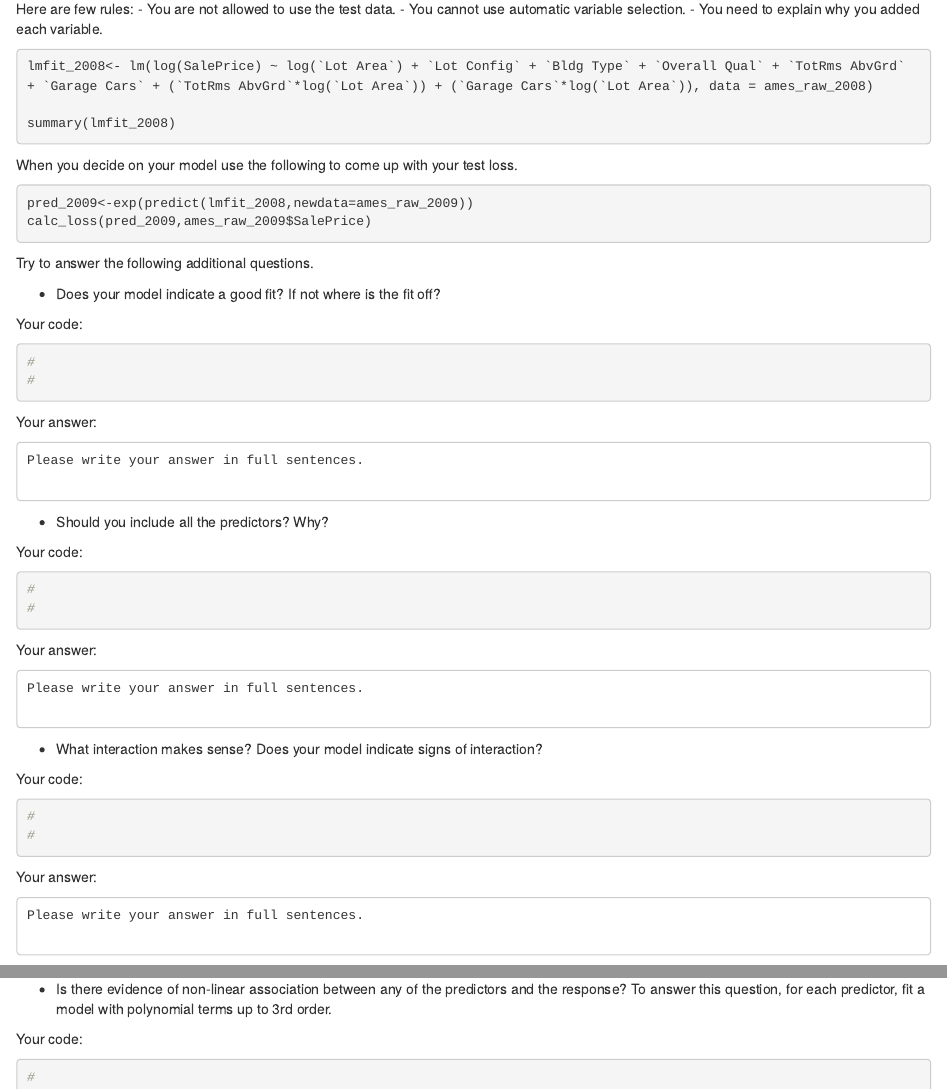
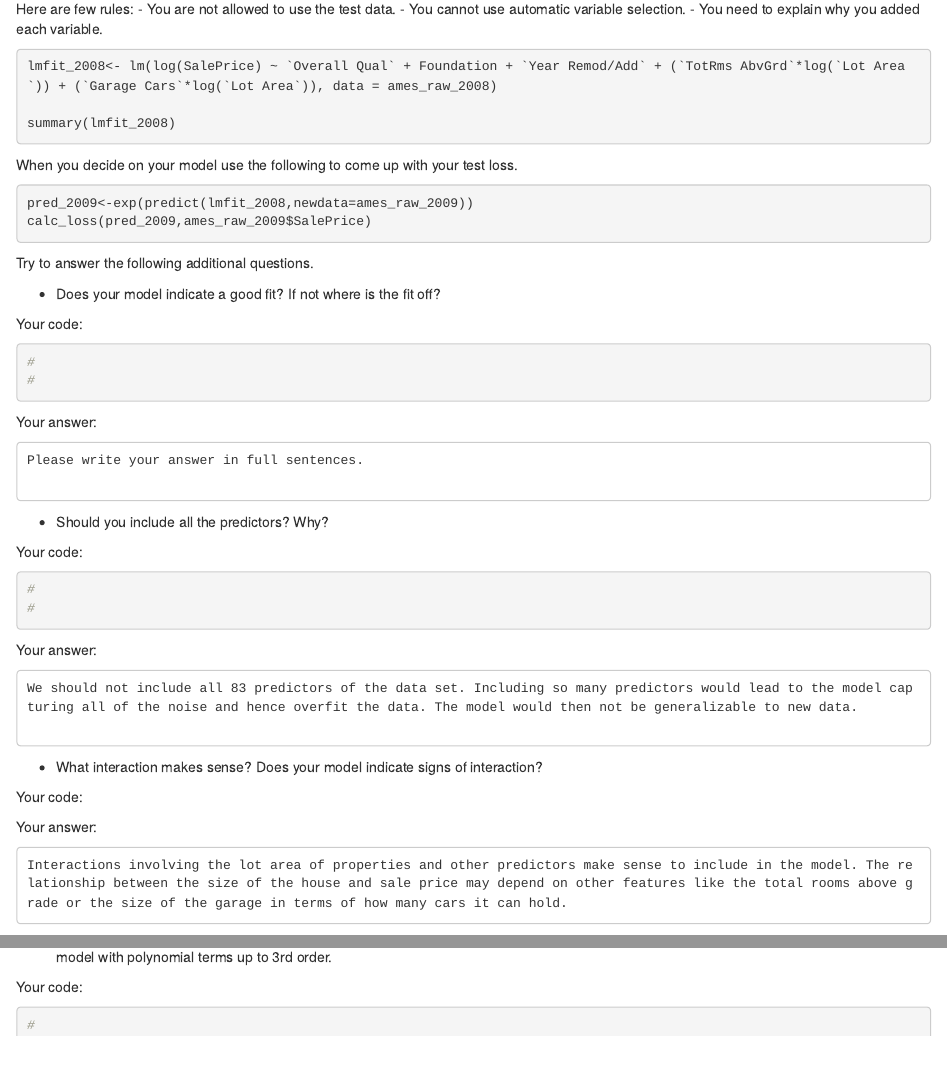
Before and after one commit to BU-MSSP-Classroom/ma679-spring2024-01-linear-regression-maysenpagan, an R Markdown document (Ch3_Regression_R.Rmd): the page in a window 1100 px wide, from 7520 px down, and a second part further down, joined at a grey line. Rendered offline with R 4.5, knitr and Pandoc, with nearby package versions; some code elsewhere in the file could not run offline.

Commit message:
updated ames model

````diff
--- a/Ch3_Regression_R.Rmd
+++ b/Ch3_Regression_R.Rmd
@@ -292,7 +292,7 @@ Here are few rules:
 
 ```{r,eval=FALSE,echo=show_code}
 
-lmfit_2008<- lm(log(SalePrice) ~ log(`Lot Area`) + `Lot Config` + `Bldg Type` + `Overall Qual` + `TotRms AbvGrd` + `Garage Cars` + (`TotRms AbvGrd`*log(`Lot Area`)) + (`Garage Cars`*log(`Lot Area`)), data = ames_raw_2008)
+lmfit_2008<- lm(log(SalePrice) ~ `Overall Qual` + Foundation + `Year Remod/Add` + (`TotRms AbvGrd`*log(`Lot Area`)) + (`Garage Cars`*log(`Lot Area`)), data = ames_raw_2008)
 
 summary(lmfit_2008)
 ```
@@ -334,7 +334,7 @@ Your code:
 Your answer:
 
 ~~~
-Please write your answer in full sentences.
+We should not include all 83 predictors of the data set. Including so many predictors would lead to the model capturing all of the noise and hence overfit the data. The model would then not be generalizable to new data.
 
 
 ~~~
@@ -344,15 +344,13 @@ Please write your answer in full sentences.
 
 Your code:
 ```{r,echo=TRUE}
-#
-#
+
 ```
 
 Your answer:
 
 ~~~
-Please write your answer in full sentences.
-
+Interactions involving the lot area of properties and other predictors make sense to include in the model. The relationship between the size of the house and sale price may depend on other features like the total rooms above grade or the size of the garage in terms of how many cars it can hold.
 
 ~~~
 
````
